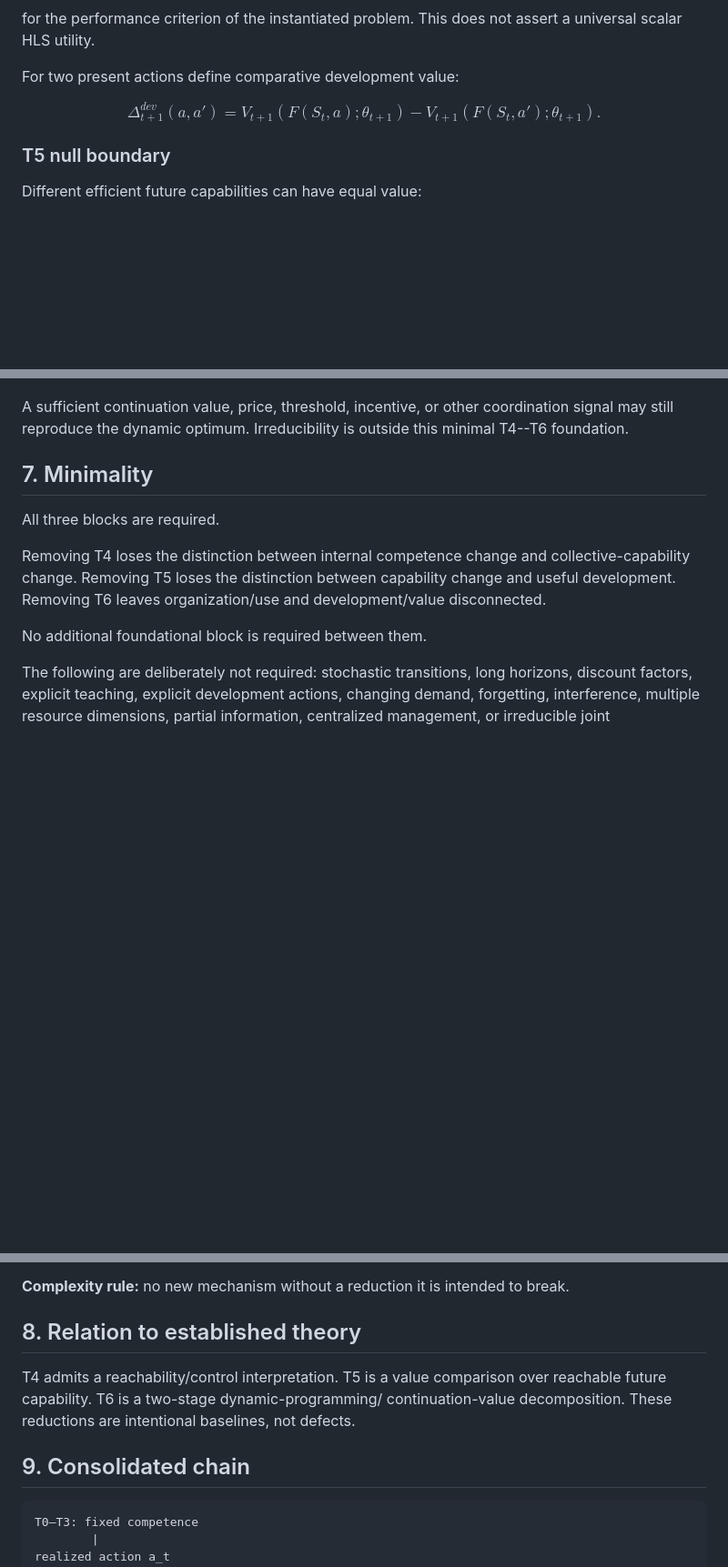
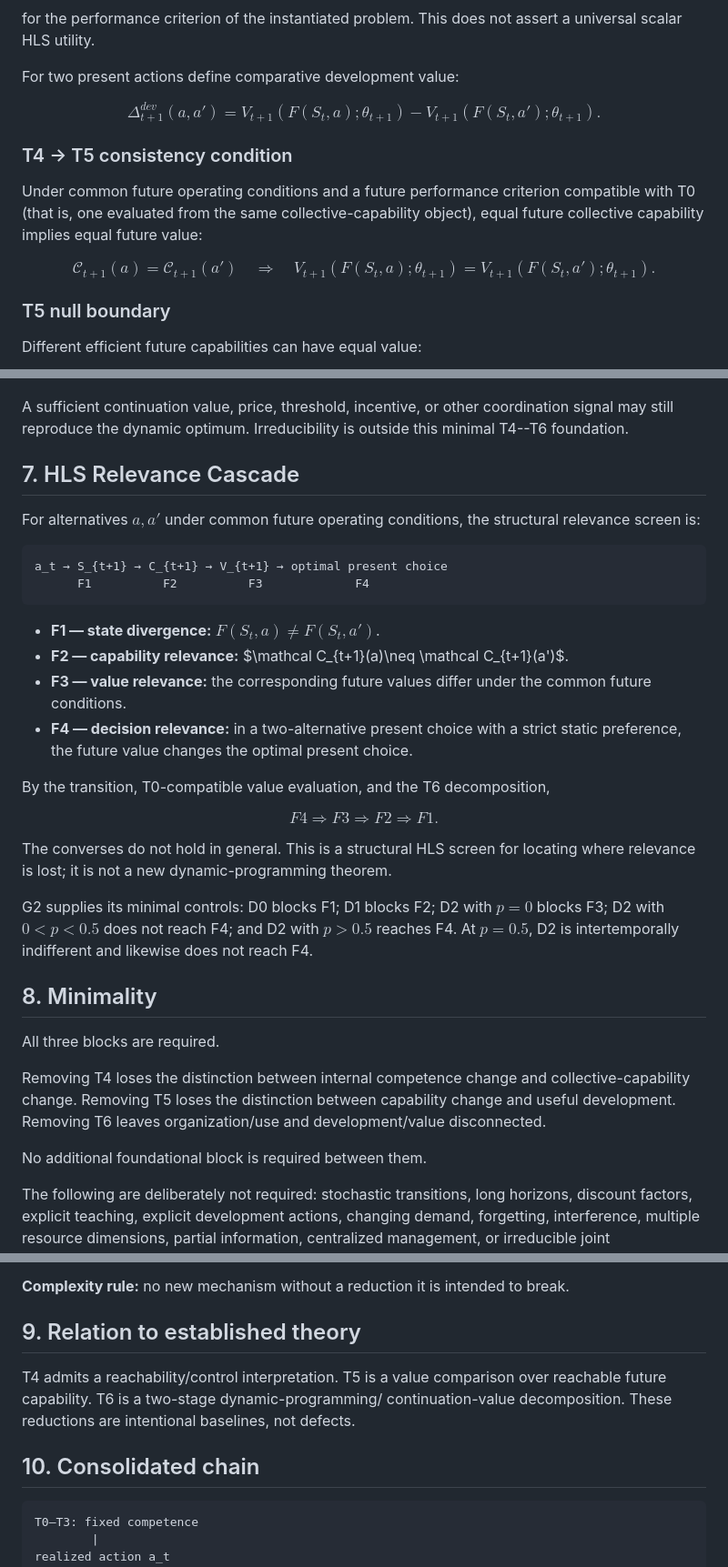
Before and after one commit to franjgs/heterogeneous_learning_systems, a Markdown page: docs/theory/HLS_DYNAMIC_THEORY.md, 3 parts joined by grey strips. Shown at 91% size. Rendered like a GitHub page; blank space fills up the shorter version.

Commit message:
docs(theory): document HLS relevance cascade

````diff
--- a/docs/theory/HLS_DYNAMIC_THEORY.md
+++ b/docs/theory/HLS_DYNAMIC_THEORY.md
@@ -122,6 +122,20 @@ V_{t+1}(F(S_t,a');\theta_{t+1}).
 }
 $$
 
+### T4 → T5 consistency condition
+
+Under common future operating conditions and a future performance criterion
+compatible with T0 (that is, one evaluated from the same collective-capability
+object), equal future collective capability implies equal future value:
+
+$$
+\mathcal C_{t+1}(a)=\mathcal C_{t+1}(a')
+\quad\Longrightarrow\quad
+V_{t+1}(F(S_t,a);\theta_{t+1})
+=
+V_{t+1}(F(S_t,a');\theta_{t+1}).
+$$
+
 ### T5 null boundary
 
 Different efficient future capabilities can have equal value:
@@ -184,7 +198,40 @@ A sufficient continuation value, price, threshold, incentive, or other
 coordination signal may still reproduce the dynamic optimum. Irreducibility is
 outside this minimal T4--T6 foundation.
 
-## 7. Minimality
+## 7. HLS Relevance Cascade
+
+For alternatives $a,a'$ under common future operating conditions, the
+structural relevance screen is:
+
+```text
+a_t → S_{t+1} → C_{t+1} → V_{t+1} → optimal present choice
+      F1          F2          F3             F4
+```
+
+- **F1 — state divergence:** $F(S_t,a)\neq F(S_t,a')$.
+- **F2 — capability relevance:** $\mathcal C_{t+1}(a)\neq
+  \mathcal C_{t+1}(a')$.
+- **F3 — value relevance:** the corresponding future values differ under the
+  common future conditions.
+- **F4 — decision relevance:** in a two-alternative present choice with a
+  strict static preference, the future value changes the optimal present
+  choice.
+
+By the transition, T0-compatible value evaluation, and the T6 decomposition,
+
+$$
+\boxed{F4\Rightarrow F3\Rightarrow F2\Rightarrow F1.}
+$$
+
+The converses do not hold in general. This is a structural HLS screen for
+locating where relevance is lost; it is not a new dynamic-programming theorem.
+
+G2 supplies its minimal controls: D0 blocks F1; D1 blocks F2; D2 with $p=0$
+blocks F3; D2 with $0<p<0.5$ does not reach F4; and D2 with $p>0.5$ reaches
+F4. At $p=0.5$, D2 is intertemporally indifferent and likewise does not reach
+F4.
+
+## 8. Minimality
 
 All three blocks are required.
 
@@ -203,14 +250,14 @@ partial information, centralized management, or irreducible joint management.
 **Complexity rule:** no new mechanism without a reduction it is intended to
 break.
 
-## 8. Relation to established theory
+## 9. Relation to established theory
 
 T4 admits a reachability/control interpretation. T5 is a value comparison over
 reachable future capability. T6 is a two-stage dynamic-programming/
 continuation-value decomposition. These reductions are intentional baselines,
 not defects.
 
-## 9. Consolidated chain
+## 10. Consolidated chain
 
 ```text
 T0–T3: fixed competence
````
Also changed, not shown: other parts of docs/theory/HLS_DYNAMIC_THEORY.md (+1 -1 lines), docs/HLS_CURRENT_STATE.md (+5 -0 lines), docs/REPOSITORY_GUIDE.md (+3 -2 lines).
